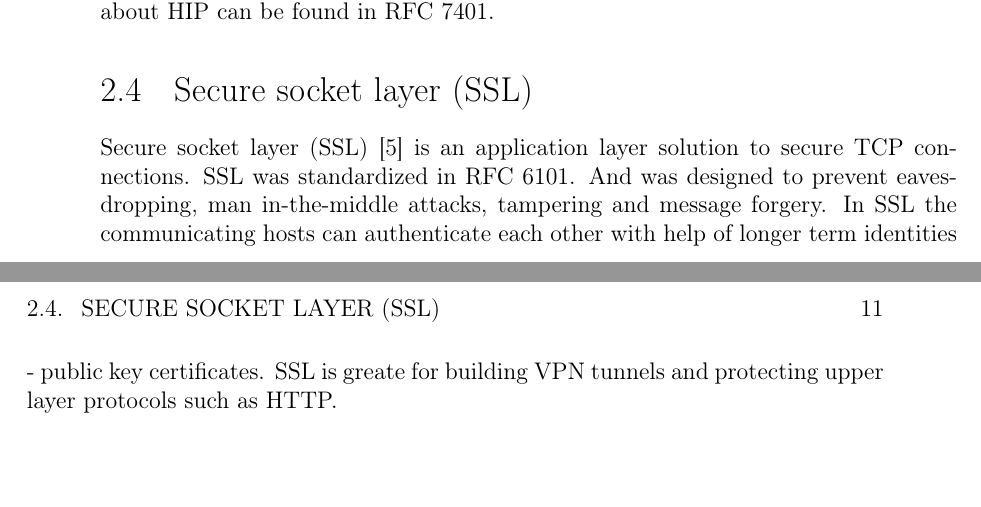
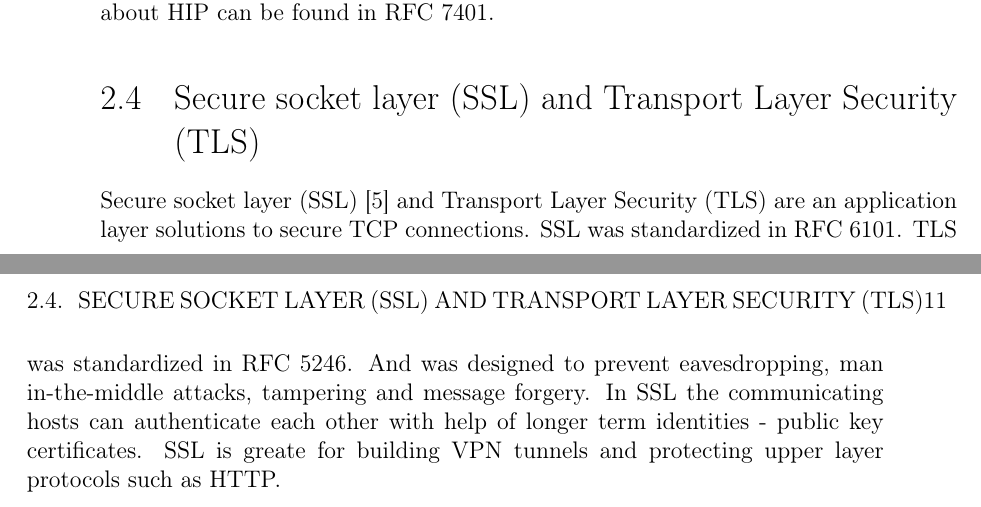
Before and after one commit to strangebit-io/hip-vpls-controller, a LaTeX book (documentation/book.tex, which reads documentation/background.tex): two parts of pages 10 and 11 of 25, joined at a grey line, cut so that both start at the same text, the shorter picture padded with empty space. Compiled offline with pdfLaTeX.

Commit message:
Updated paper

```diff
--- a/documentation/background.tex
+++ b/documentation/background.tex
@@ -131,9 +131,10 @@ the identifier, which is exposed to the applications, stays the same. HIP uses a
 signaling routine to notify the corresponding peer about the locator change. More information
 about HIP can be found in RFC 7401.
 
-\section{Secure socket layer (SSL)}
-Secure socket layer (SSL)~\cite{ssl} is an application layer solution to secure TCP connections.
-SSL was standardized in RFC 6101. And was designed to prevent eavesdropping, man
+\section{Secure socket layer (SSL) and Transport Layer Security (TLS)}
+Secure socket layer (SSL)~\cite{ssl} and Transport Layer Security (TLS) are an application
+layer solutions to secure TCP connections. SSL was standardized in RFC 6101.
+TLS was standardized in RFC 5246. And was designed to prevent eavesdropping, man
 in-the-middle attacks, tampering and message forgery. In SSL the communicating
 hosts can authenticate each other with help of longer term identities - public key certificates.
 SSL is greate for building VPN tunnels and protecting upper layer protocols such as HTTP.
```
Also changed, not shown: documentation/background.tex (8 more changed lines), 3 other files.
